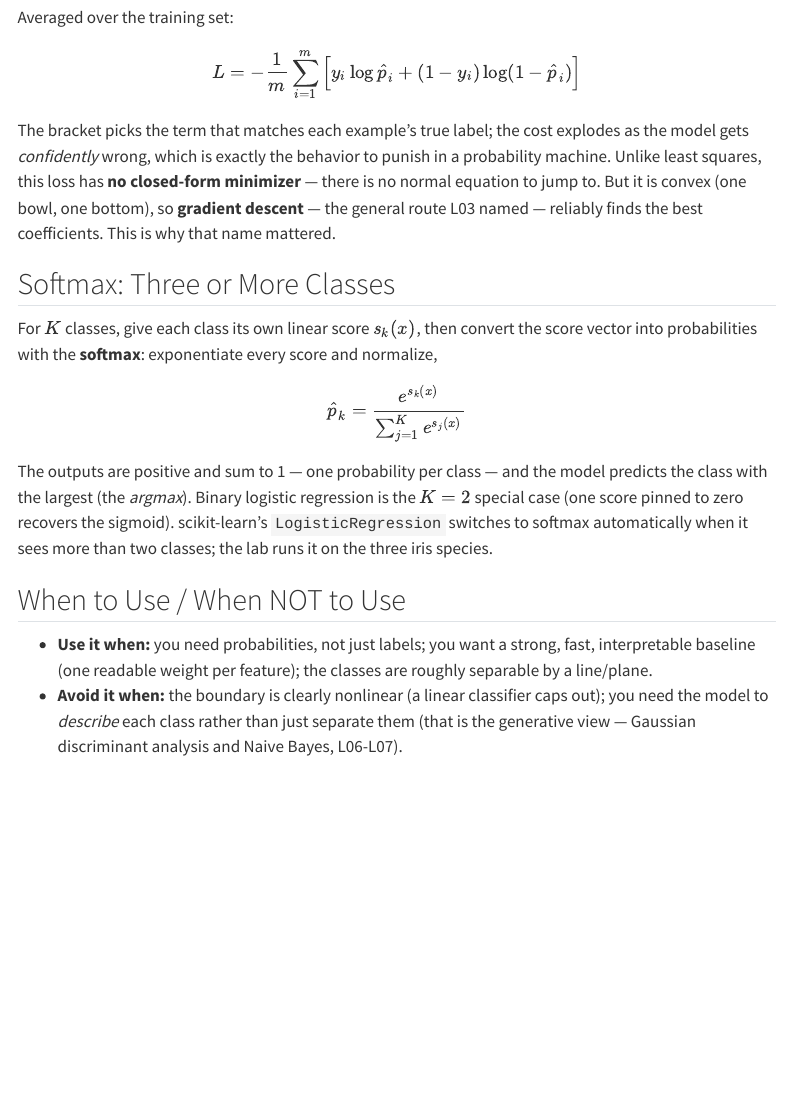
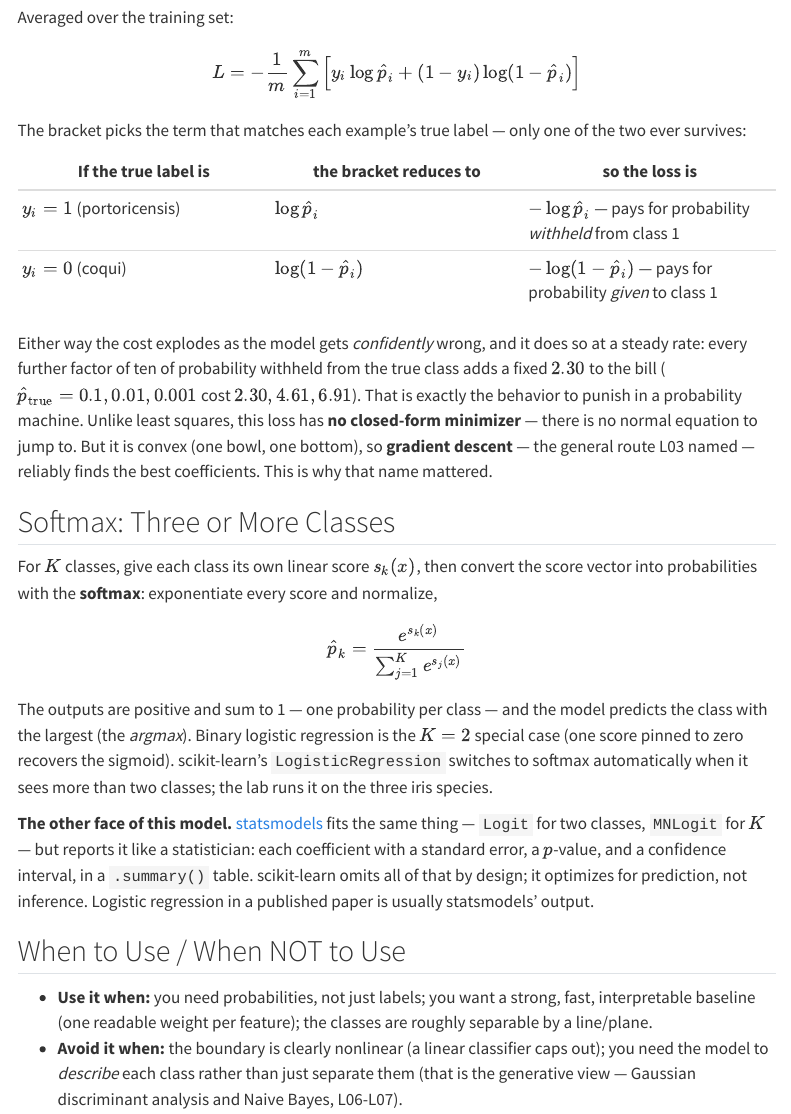
Before and after one commit to devomh/cdat4011-2026, a Quarto document (u02_supervised_learning/l04_concept_logistic_regression.qmd): the page in a window 1100 px wide, from 2990 px down before the commit and from 3620 px down after it, so that both start at the same text. Rendered offline with R 4.5, knitr and Pandoc in place of Quarto, with nearby package versions; menus at the side of the page are left out; badge pictures from the web are left out.

Commit message:
sync: L04 gains a sigmoid figure, a log-loss switching table, and a margin note
Three additions to the logistic regression concept page.

- A plot of the sigmoid after the equation, so its shape, domain and range are
  seen rather than described. The landmark table below it now reads the figure
  instead of standing in for it.
- A two-row table after the log-loss formula showing which bracket term survives
  for y=1 and for y=0, and the penalty's rate stated exactly: a fixed +2.30 per
  factor of ten of probability withheld from the true class.
- A margin note naming statsmodels (Logit / MNLogit) beside the softmax
  paragraph -- the same model with an inference face, which is what published
  papers usually report and what this course does not teach.

Synced from the private authoring repo at 702f950.

Co-Authored-By: Claude Opus 5 <noreply@anthropic.com>

```diff
--- a/u02_supervised_learning/l04_concept_logistic_regression.qmd
+++ b/u02_supervised_learning/l04_concept_logistic_regression.qmd
@@ -131,10 +135,20 @@
 
 $$L = -\frac{1}{m} \sum_{i=1}^{m} \Big[ y_i \log \hat{p}_i + (1 - y_i) \log(1 - \hat{p}_i) \Big]$$
 
-The bracket picks the term that matches each example's true label; the cost explodes
-as the model gets *confidently* wrong, which is exactly the behavior to punish in a
-probability machine. Unlike least squares, this loss has **no closed-form minimizer**
-— there is no normal equation to jump to. But it is convex (one bowl, one bottom), so
+The bracket picks the term that matches each example's true label — only one of the two
+ever survives:
+
+| If the true label is | the bracket reduces to | so the loss is |
+|---|---|---|
+| $y_i = 1$ (portoricensis) | $\log \hat{p}_i$ | $-\log \hat{p}_i$ — pays for probability *withheld* from class 1 |
+| $y_i = 0$ (coqui) | $\log(1 - \hat{p}_i)$ | $-\log(1 - \hat{p}_i)$ — pays for probability *given* to class 1 |
+
+Either way the cost explodes as the model gets *confidently* wrong, and it does so at a
+steady rate: every further factor of ten of probability withheld from the true class adds a
+fixed $2.30$ to the bill ($\hat{p}_{\text{true}} = 0.1, 0.01, 0.001$ cost $2.30, 4.61,
+6.91$). That is exactly the behavior to punish in a probability machine. Unlike least
+squares, this loss has **no closed-form minimizer** — there is no normal equation to
+jump to. But it is convex (one bowl, one bottom), so
 **gradient descent** — the general route L03 named — reliably finds the best
 coefficients. This is why that name mattered.
 
@@ -151,6 +165,14 @@
 special case (one score pinned to zero recovers the sigmoid). scikit-learn's
 `LogisticRegression` switches to softmax automatically when it sees more than two
 classes; the lab runs it on the three iris species.
+
+::: {.column-margin}
+**The other face of this model.** [statsmodels](https://www.statsmodels.org) fits the same
+thing — `Logit` for two classes, `MNLogit` for $K$ — but reports it like a statistician:
+each coefficient with a standard error, a $p$-value, and a confidence interval, in a
+`.summary()` table. scikit-learn omits all of that by design; it optimizes for prediction,
+not inference. Logistic regression in a published paper is usually statsmodels' output.
+:::
 
 ## When to Use / When NOT to Use
 
```
Also changed, not shown: assets/l04_sigmoid.png (added), u02_supervised_learning/l04_concept_logistic_regression.qmd (6 more changed lines).
